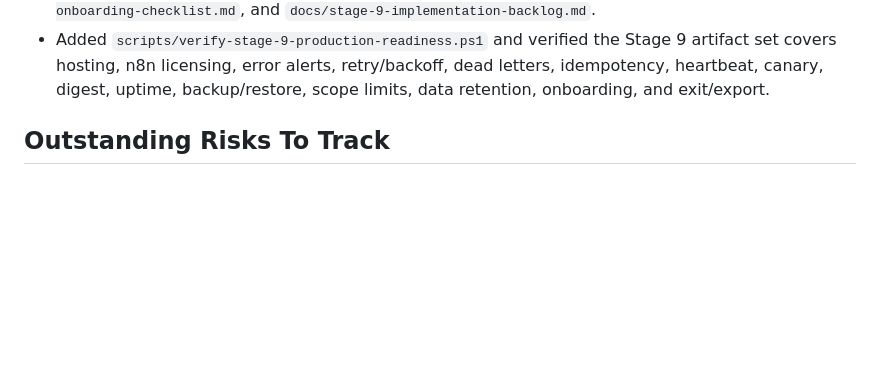
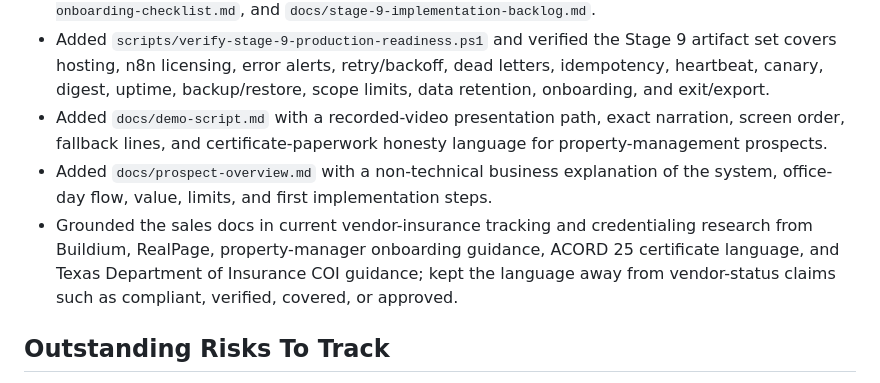
Before and after one commit to SambhavJain26/document-ocr-compliance-pipeline, a Markdown page: progress-notes.md, the part around one of its changes. Drawn GitHub-style; blank space fills up the shorter version.

Commit message:
docs: add demo script and prospect overview

```diff
--- a/progress-notes.md
+++ b/progress-notes.md
@@ -174,6 +174,9 @@ The staged plan in `build-plan.md` follows the later `coi-demo-build-plan.md` wh
 - Restricted pgweb navigation to COI-only read views by adding `.\scripts\apply-pgweb-viewer.ps1`, which creates/updates `coi_readonly`, exposes only the eight COI objects in schema `coi_pgweb`, locks pgweb to that connection, and restarts pgweb. Verified pgweb HTTP `200`, API schema list of only `coi_pgweb`, and readonly visibility of only the eight COI views.
 - Added Stage 9 production-readiness artifacts: `docs/stage-9-production-readiness-plan.md`, `docs/stage-9-scope-limitations.md`, `docs/stage-9-data-processing-retention.md`, `docs/stage-9-client-onboarding-checklist.md`, and `docs/stage-9-implementation-backlog.md`.
 - Added `scripts/verify-stage-9-production-readiness.ps1` and verified the Stage 9 artifact set covers hosting, n8n licensing, error alerts, retry/backoff, dead letters, idempotency, heartbeat, canary, digest, uptime, backup/restore, scope limits, data retention, onboarding, and exit/export.
+- Added `docs/demo-script.md` with a recorded-video presentation path, exact narration, screen order, fallback lines, and certificate-paperwork honesty language for property-management prospects.
+- Added `docs/prospect-overview.md` with a non-technical business explanation of the system, office-day flow, value, limits, and first implementation steps.
+- Grounded the sales docs in current vendor-insurance tracking and credentialing research from Buildium, RealPage, property-manager onboarding guidance, ACORD 25 certificate language, and Texas Department of Insurance COI guidance; kept the language away from vendor-status claims such as compliant, verified, covered, or approved.
 
 ## Outstanding Risks To Track
 
```
Also changed, not shown: other parts of progress-notes.md (+1 -1 lines), docs/demo-script.md (added, +267 -0 lines), docs/prospect-overview.md (added, +196 -0 lines).
